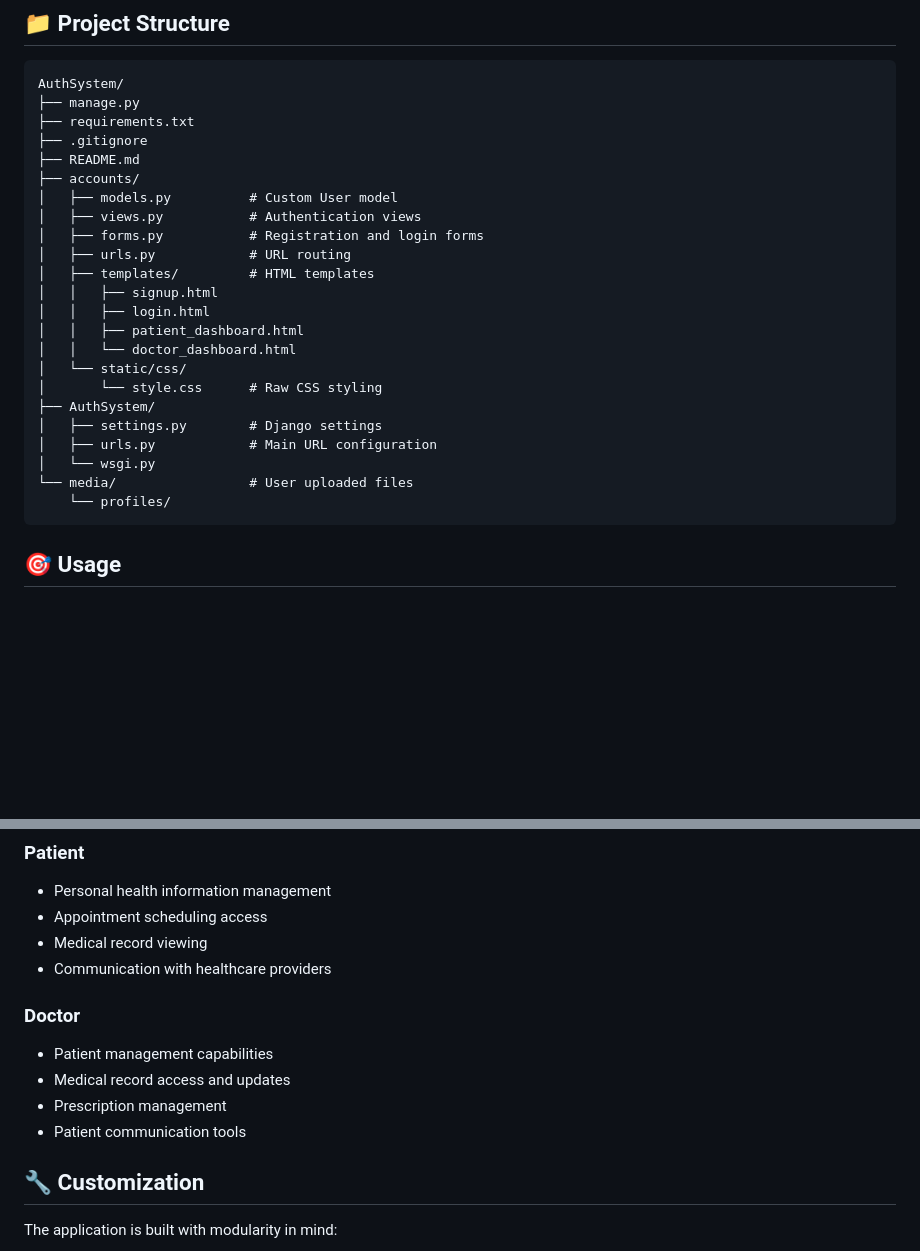
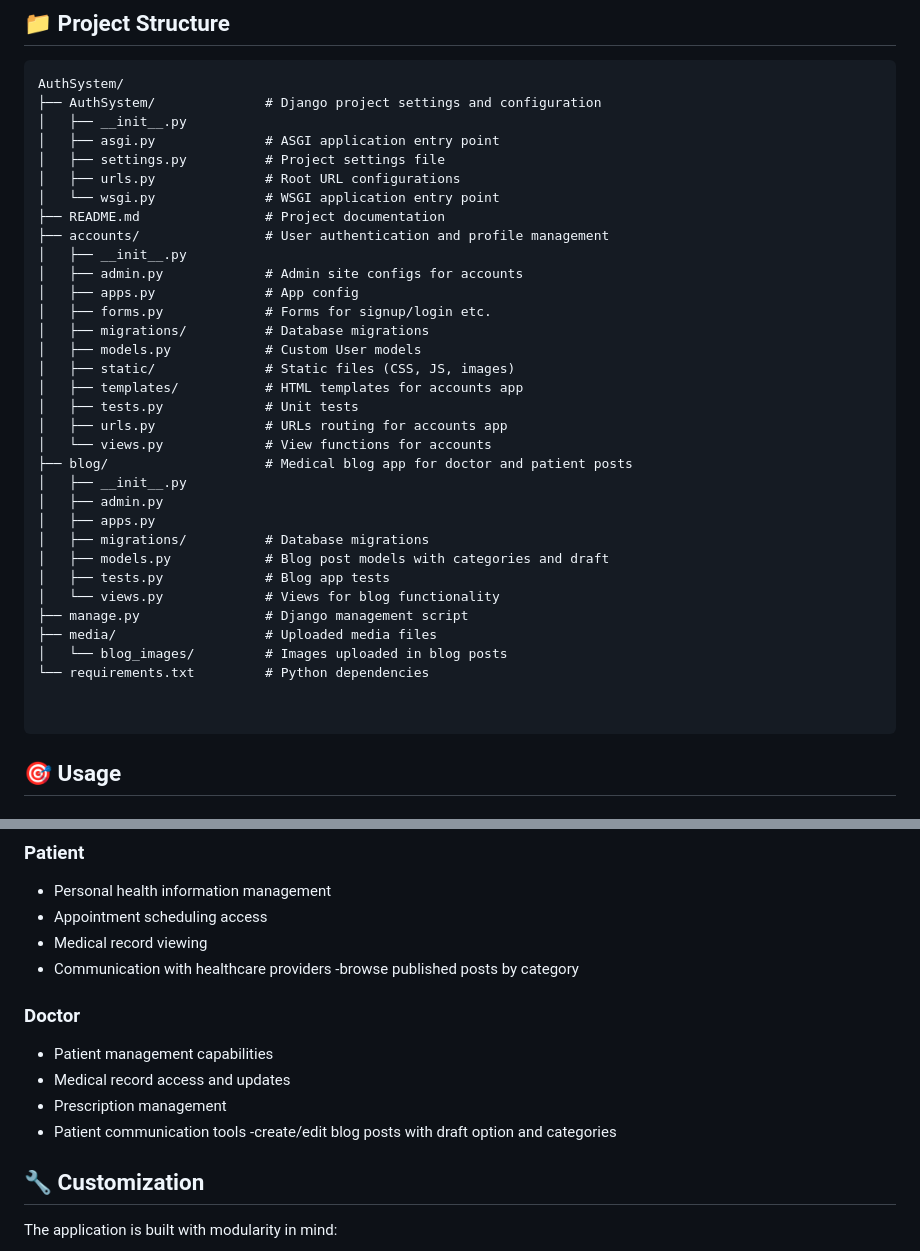
Before and after one commit to siddarthacharya/Django-auth, a Markdown page: README.md, 2 parts joined by grey strips. GitHub-like rendering; blank space fills up the shorter version.

Commit message:
Save README.md changes before merge

````diff
--- a/README.md
+++ b/README.md
@@ -73,28 +80,39 @@ Visit `http://127.0.0.1:8000` to access the application.
 
 ```
 AuthSystem/
-├── manage.py
-├── requirements.txt
-├── .gitignore
-├── README.md
-├── accounts/
-│   ├── models.py          # Custom User model
-│   ├── views.py           # Authentication views
-│   ├── forms.py           # Registration and login forms
-│   ├── urls.py            # URL routing
-│   ├── templates/         # HTML templates
-│   │   ├── signup.html
-│   │   ├── login.html
-│   │   ├── patient_dashboard.html
-│   │   └── doctor_dashboard.html
-│   └── static/css/
-│       └── style.css      # Raw CSS styling
-├── AuthSystem/
-│   ├── settings.py        # Django settings
-│   ├── urls.py            # Main URL configuration
-│   └── wsgi.py
-└── media/                 # User uploaded files
-    └── profiles/
+├── AuthSystem/              # Django project settings and configuration
+│   ├── __init__.py
+│   ├── asgi.py              # ASGI application entry point
+│   ├── settings.py          # Project settings file
+│   ├── urls.py              # Root URL configurations
+│   └── wsgi.py              # WSGI application entry point
+├── README.md                # Project documentation
+├── accounts/                # User authentication and profile management
+│   ├── __init__.py
+│   ├── admin.py             # Admin site configs for accounts
+│   ├── apps.py              # App config
+│   ├── forms.py             # Forms for signup/login etc.
+│   ├── migrations/          # Database migrations
+│   ├── models.py            # Custom User models
+│   ├── static/              # Static files (CSS, JS, images)
+│   ├── templates/           # HTML templates for accounts app
+│   ├── tests.py             # Unit tests
+│   ├── urls.py              # URLs routing for accounts app
+│   └── views.py             # View functions for accounts
+├── blog/                    # Medical blog app for doctor and patient posts
+│   ├── __init__.py
+│   ├── admin.py
+│   ├── apps.py
+│   ├── migrations/          # Database migrations
+│   ├── models.py            # Blog post models with categories and draft
+│   ├── tests.py             # Blog app tests
+│   └── views.py             # Views for blog functionality
+├── manage.py                # Django management script
+├── media/                   # Uploaded media files
+│   └── blog_images/         # Images uploaded in blog posts
+└── requirements.txt         # Python dependencies
+
+
 ```
 
 ## 🎯 Usage
@@ -148,12 +166,15 @@ Doctor-focused interface with medical portal features.
 - Appointment scheduling access
 - Medical record viewing
 - Communication with healthcare providers
+-browse published posts by category
+
 
 ### Doctor
 - Patient management capabilities
 - Medical record access and updates
 - Prescription management
 - Patient communication tools
+-create/edit blog posts with draft option and categories
 
 ## 🔧 Customization
 
````
Also changed, not shown: other parts of README.md (+12 -5 lines).
